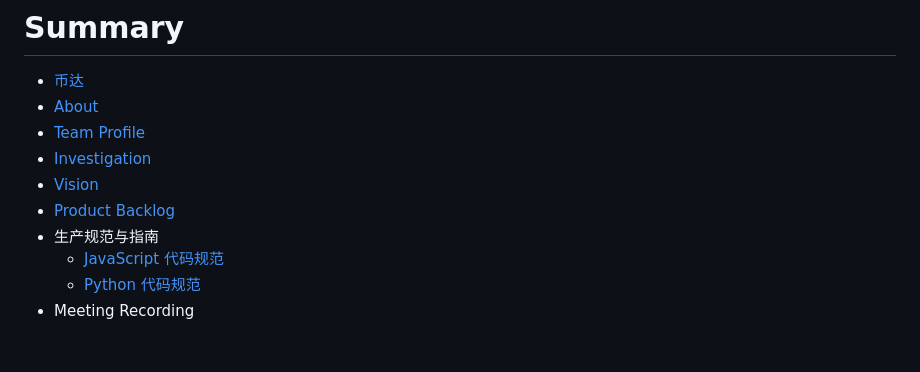
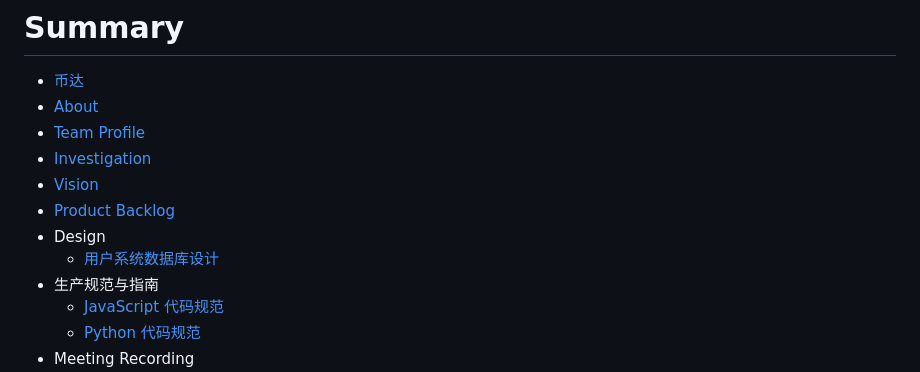
Before and after one commit to coinarrival/documents, a Markdown page: SUMMARY.md, the part around the change. GitHub-like rendering; blank space fills up the shorter version.

Commit message:
update user system db design

```diff
--- a/SUMMARY.md
+++ b/SUMMARY.md
@@ -6,6 +6,8 @@
 * [Investigation](docs/investigation.md)
 * [Vision](docs/vision.md)
 * [Product Backlog](docs/productBacklog.md)
+* Design
+    * [用户系统数据库设计](docs/design/userSystem.md)
 * 生产规范与指南
     * [JavaScript 代码规范](docs/productionSpecification/jsCodeStyle.md)
     * [Python 代码规范](docs/productionSpecification/pyCodeStyle.md)
```
Also changed, not shown: docs/design/userSystem.md (added, +7 -0 lines), assets/design/userSystem.png (added).
